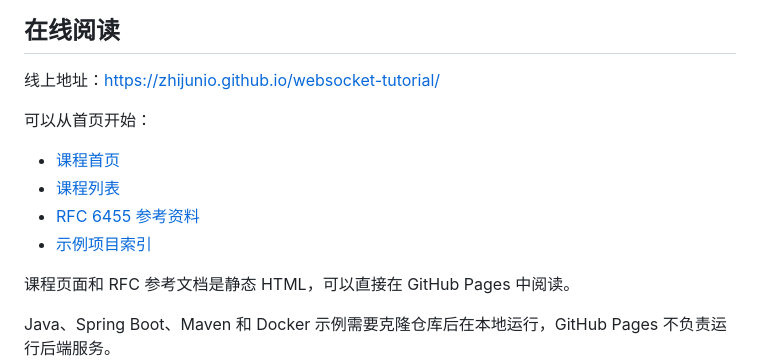
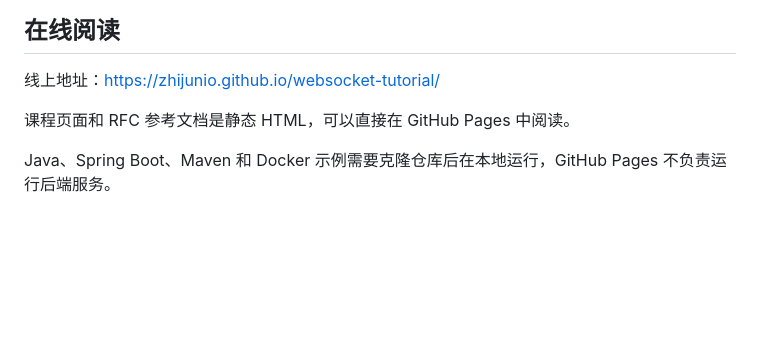
Before and after one commit to zhijunio/websocket-tutorial, a Markdown page: README.md, the part around the change. Rendered like a GitHub page; blank space fills up the shorter version.

```diff
--- a/README.md
+++ b/README.md
@@ -7,13 +7,6 @@
 ## 在线阅读
 
 线上地址：[https://zhijunio.github.io/websocket-tutorial/](https://zhijunio.github.io/websocket-tutorial/)
-
-可以从首页开始：
-
-- [课程首页](index.html)
-- [课程列表](index.html#lessons)
-- [RFC 6455 参考资料](index.html#references)
-- [示例项目索引](examples/index.html)
 
 课程页面和 RFC 参考文档是静态 HTML，可以直接在 GitHub Pages 中阅读。
 
```
